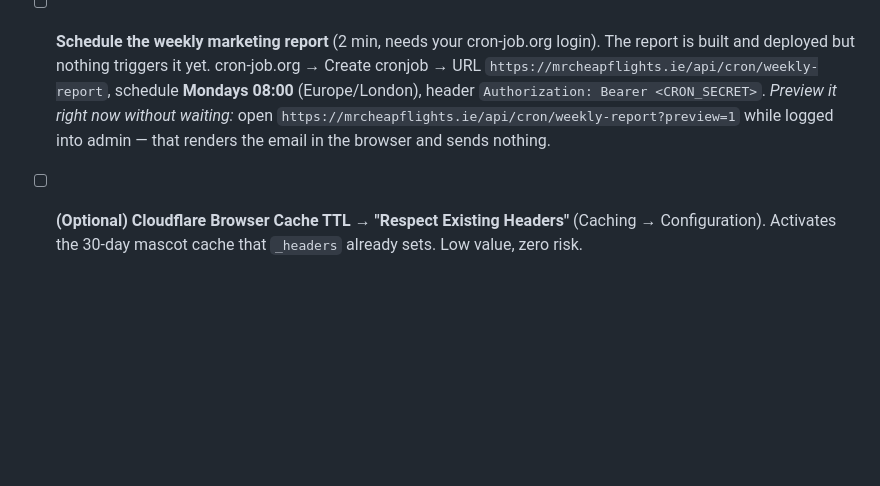
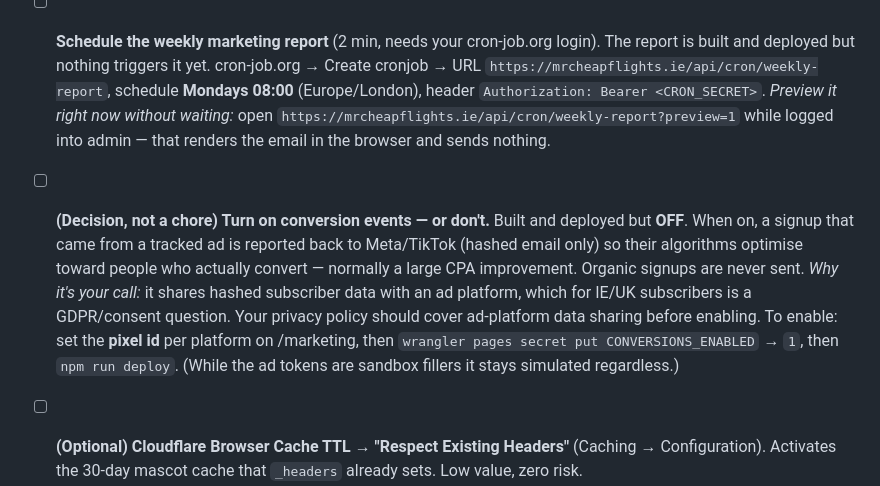
Before and after one commit to mrluciansnow/mrcheapflights, a Markdown page: MANUAL-TASKS.md, the part around the change. Rendered like a GitHub page; blank space fills up the shorter version.

```diff
--- a/MANUAL-TASKS.md
+++ b/MANUAL-TASKS.md
@@ -88,6 +88,18 @@ grant, so Claude can't do them autonomously. Ordered by priority.
   `https://mrcheapflights.ie/api/cron/weekly-report?preview=1` while logged into
   admin — that renders the email in the browser and sends nothing.
 
+- [ ] **(Decision, not a chore) Turn on conversion events — or don't.**
+  Built and deployed but **OFF**. When on, a signup that came from a tracked ad
+  is reported back to Meta/TikTok (hashed email only) so their algorithms
+  optimise toward people who actually convert — normally a large CPA
+  improvement. Organic signups are never sent.
+  *Why it's your call:* it shares hashed subscriber data with an ad platform,
+  which for IE/UK subscribers is a GDPR/consent question. Your privacy policy
+  should cover ad-platform data sharing before enabling.
+  To enable: set the **pixel id** per platform on /marketing, then
+  `wrangler pages secret put CONVERSIONS_ENABLED` → `1`, then `npm run deploy`.
+  (While the ad tokens are sandbox fillers it stays simulated regardless.)
+
 - [ ] **(Optional) Cloudflare Browser Cache TTL → "Respect Existing Headers"**
   (Caching → Configuration). Activates the 30-day mascot cache that `_headers`
   already sets. Low value, zero risk.
```
Also changed, not shown: OPERATIONS.md (+21 -0 lines).
